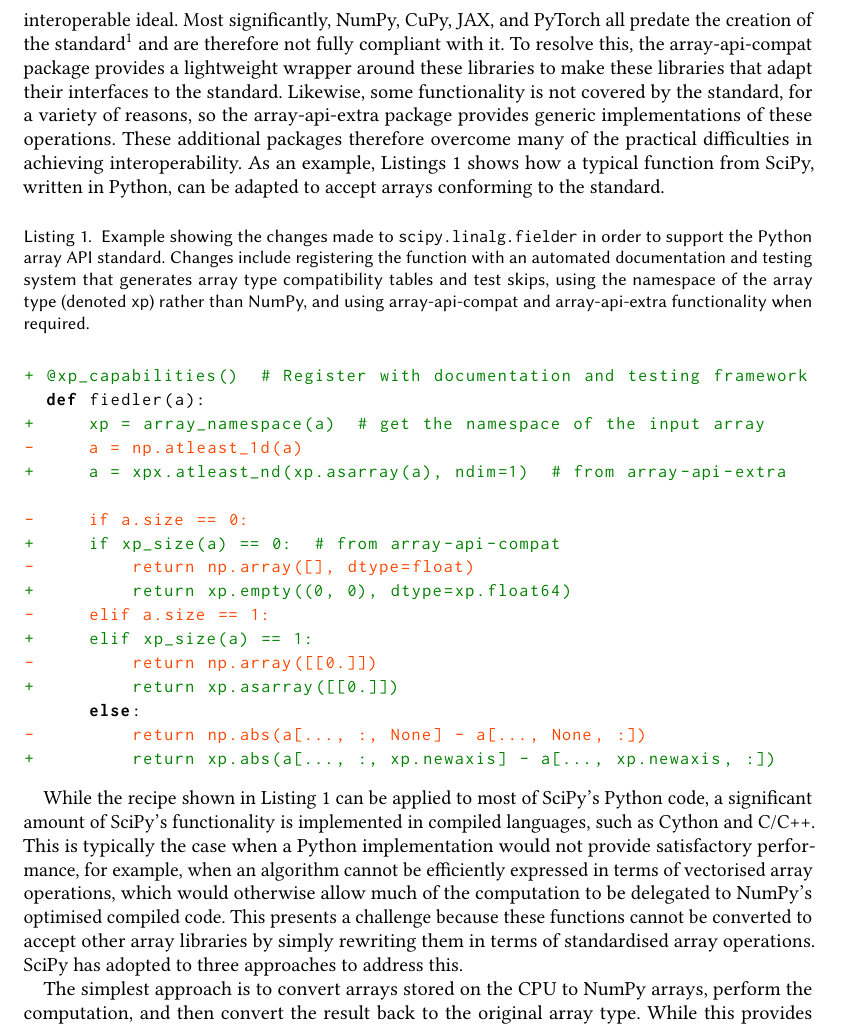
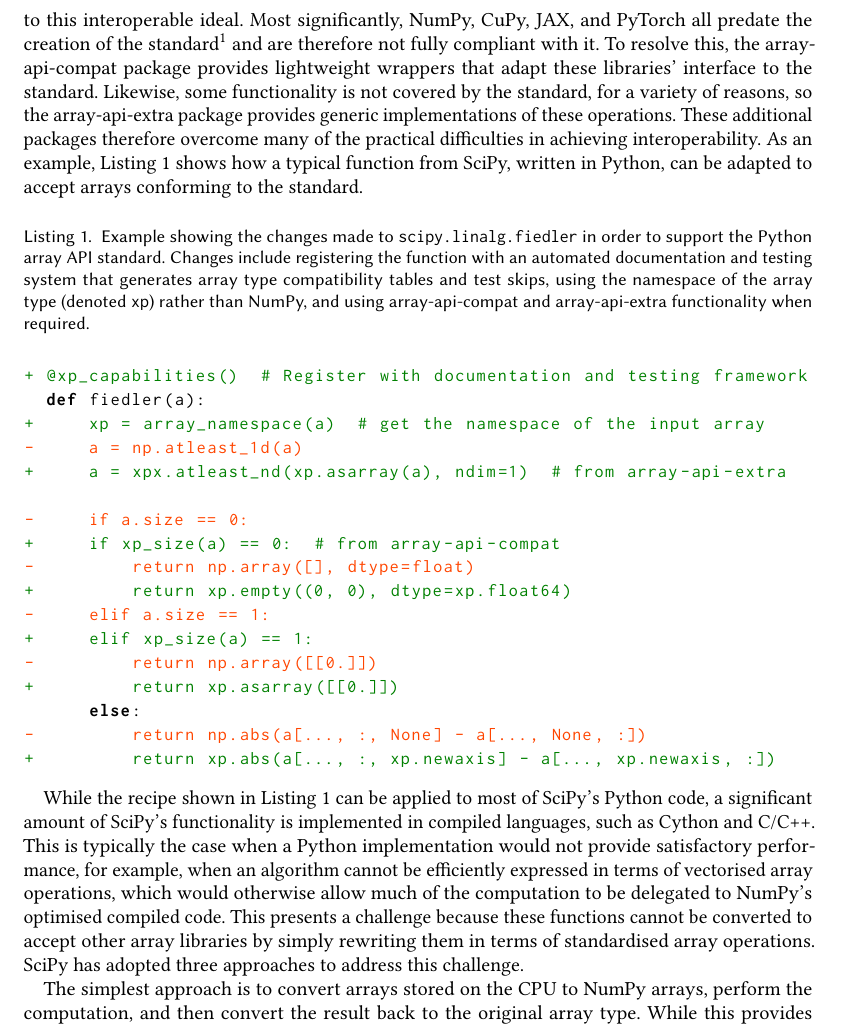
Before and after one commit to scipy/scipy-articles, a LaTeX paper (scipy-2.0/src/paper.tex): part of page 2 of 7, cut so that both start at the same text. Compiled offline with pdfLaTeX.

Commit message:
Apply suggestions from code review
Co-authored-by: Florian Bourgey <bourgeyflorian@gmail.com>

```diff
--- a/scipy-2.0/src/paper.tex
+++ b/scipy-2.0/src/paper.tex
@@ -132,18 +132,16 @@
 Most significantly, NumPy, CuPy, JAX, and PyTorch all predate
 the creation of the standard\footnote{The first version of the Python array API
 standard was released in December 2021, with new revisions appearing annually.}
-and are therefore not fully compliant with it. To resolve this, the array-api-compat package provides a lightweight
-wrapper around these libraries to make these libraries that adapt their interfaces to
-the standard. Likewise,
+and are therefore not fully compliant with it. To resolve this, the array-api-compat package provides lightweight wrappers that adapt these libraries' interface to the standard. Likewise,
 some functionality is not covered by the standard, for a variety of reasons, so the
 array-api-extra package provides generic implementations of these operations.
 These additional packages therefore overcome many of the practical difficulties in
-achieving interoperability. As an example, Listings~\ref{lst:fiedler} shows how a typical
+achieving interoperability. As an example, Listing~\ref{lst:fiedler} shows how a typical
 function from SciPy, written in Python, can be adapted to accept arrays conforming to
 the standard.
 
 \begin{lstlisting}[language=diff,caption={Example showing the changes made to
-  \texttt{scipy.linalg.fielder} in order to support the Python array API standard.
+  \texttt{scipy.linalg.fiedler} in order to support the Python array API standard.
   Changes include registering the function with an automated documentation and testing
   system that generates array type compatibility tables and test skips, using
   the namespace of the array type (denoted \texttt{xp}) rather than NumPy, and
@@ -177,8 +175,7 @@
 in terms of vectorised array operations, which would otherwise allow much of the
 computation to be delegated to NumPy's optimised compiled code. This presents
 a challenge because these functions cannot be converted to accept other array libraries
-by simply rewriting them in terms of standardised array operations. SciPy has adopted to
-three approaches to address this.
+by simply rewriting them in terms of standardised array operations. SciPy has adopted three approaches to address this challenge.
 
 The simplest approach is to convert arrays stored on the CPU to NumPy arrays, perform
 the computation, and then convert the result back to the original array type. While this
```
